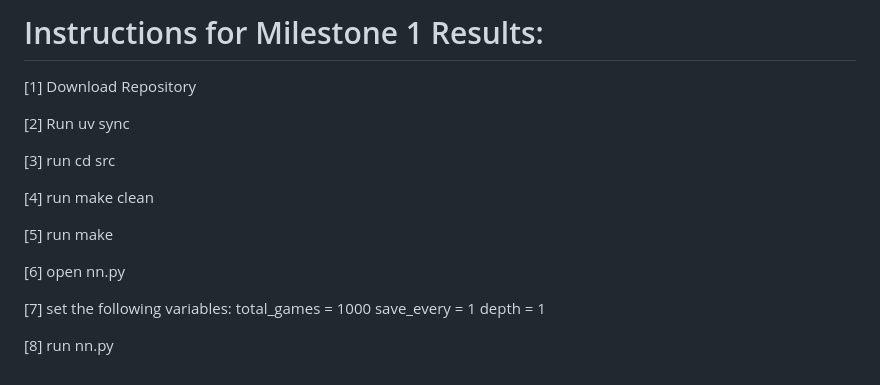
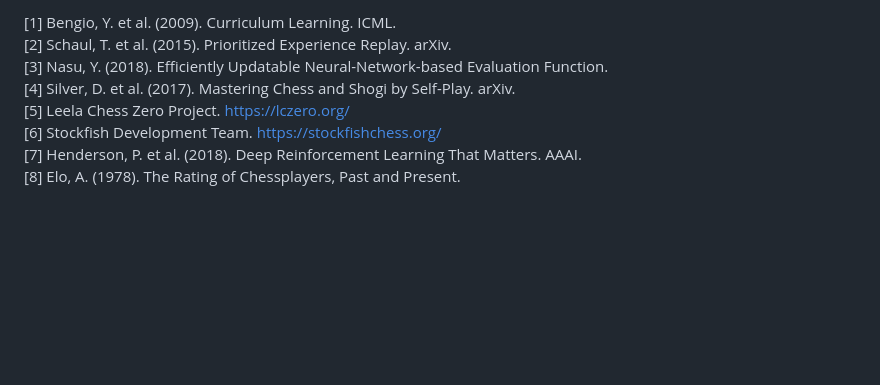
Before and after one commit to csce585-mlsystems/ChessTrainingOptimization, a Markdown page: README.md, the part around the change printed below. Drawn GitHub-style; blank space fills up the shorter version.

```diff
--- a/README.md
+++ b/README.md
@@ -65,18 +146,8 @@ CMake — for building the C++ engine and linking dependencies
-# Instructions for Milestone 1 Results:
-
-[1] Download Repository
-
-[2] Run uv sync
-
-[3] run cd src
-
-[4] run make clean
-
-[5] run make
-
-[6] open nn.py
-
-[7] set the following variables:
-total_games = 1000 save_every = 1 depth = 1
-
-[8] run nn.py
+[1] Bengio, Y. et al. (2009). Curriculum Learning. ICML.
+[2] Schaul, T. et al. (2015). Prioritized Experience Replay. arXiv.
+[3] Nasu, Y. (2018). Efficiently Updatable Neural-Network-based Evaluation Function.
+[4] Silver, D. et al. (2017). Mastering Chess and Shogi by Self-Play. arXiv.
+[5] Leela Chess Zero Project. https://lczero.org/
+[6] Stockfish Development Team. https://stockfishchess.org/
+[7] Henderson, P. et al. (2018). Deep Reinforcement Learning That Matters. AAAI.
+[8] Elo, A. (1978). The Rating of Chessplayers, Past and Present.
```
Also changed, not shown: other parts of README.md (+129 -48 lines).
